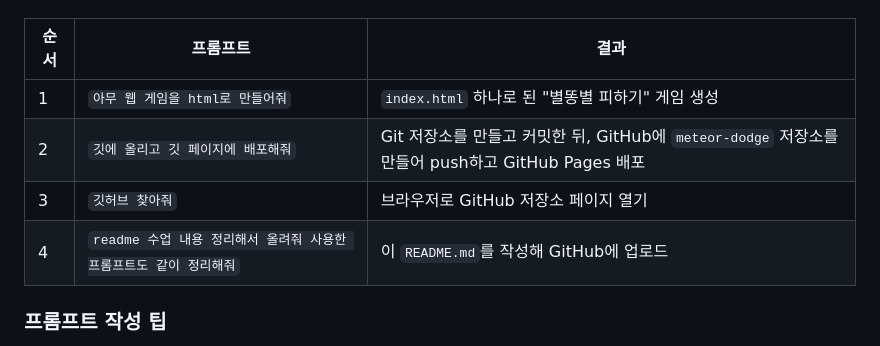
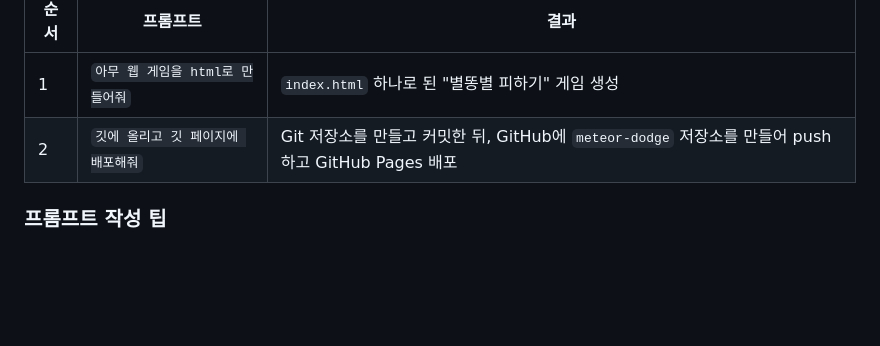
Before and after one commit to bluerose219/meteor-dodge, a Markdown page: README.md, the part around the change. Drawn GitHub-style; blank space fills up the shorter version.

Commit message:
Remove prompts 3 and 4 from README
Co-Authored-By: Claude Opus 5.5 <noreply@anthropic.com>

```diff
--- a/README.md
+++ b/README.md
@@ -86,8 +86,6 @@ Claude Code에 실제로 입력한 프롬프트와 그 결과입니다.
 | --- | --- | --- |
 | 1 | `아무 웹 게임을 html로 만들어줘` | `index.html` 하나로 된 "별똥별 피하기" 게임 생성 |
 | 2 | `깃에 올리고 깃 페이지에 배포해줘` | Git 저장소를 만들고 커밋한 뒤, GitHub에 `meteor-dodge` 저장소를 만들어 push하고 GitHub Pages 배포 |
-| 3 | `깃허브 찾아줘` | 브라우저로 GitHub 저장소 페이지 열기 |
-| 4 | `readme 수업 내용 정리해서 올려줘 사용한 프롬프트도 같이 정리해줘` | 이 `README.md`를 작성해 GitHub에 업로드 |
 
 ### 프롬프트 작성 팁
 
```
